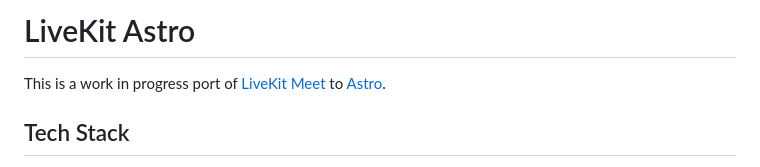
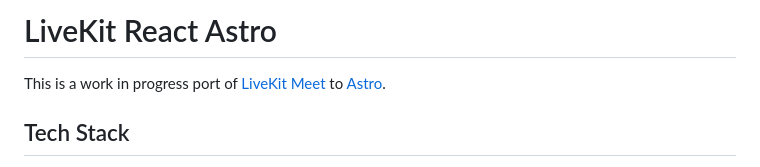
Before and after one commit to bitkarrot/livekit-react-astro, a Markdown page: README.md, the part around the change. Drawn GitHub-style.

```diff
--- a/README.md
+++ b/README.md
@@ -1,4 +1,4 @@
-# LiveKit Astro
+# LiveKit React Astro
 
 This is a work in progress port of [LiveKit Meet](https://github.com/livekit/meet) to [Astro](https://astro.build/).
 
```
